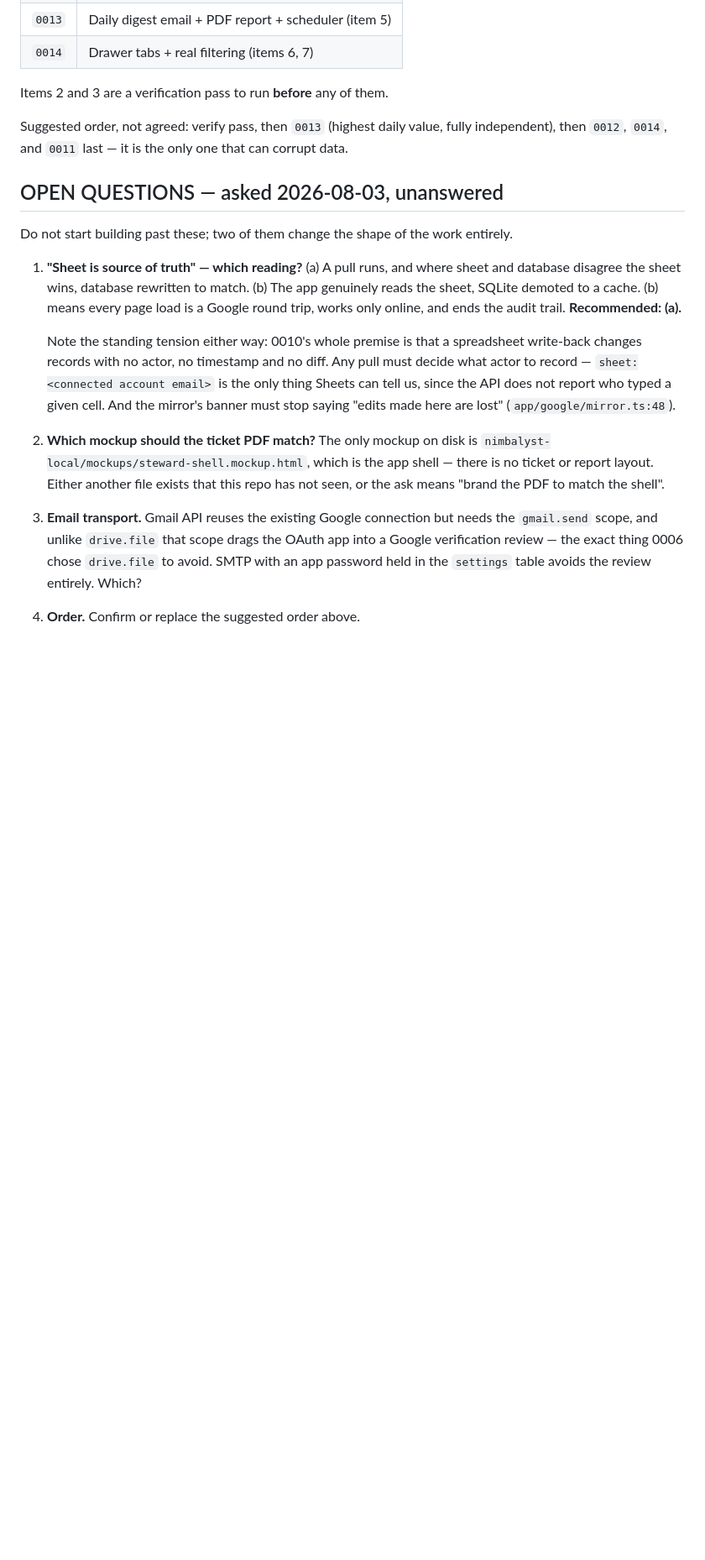
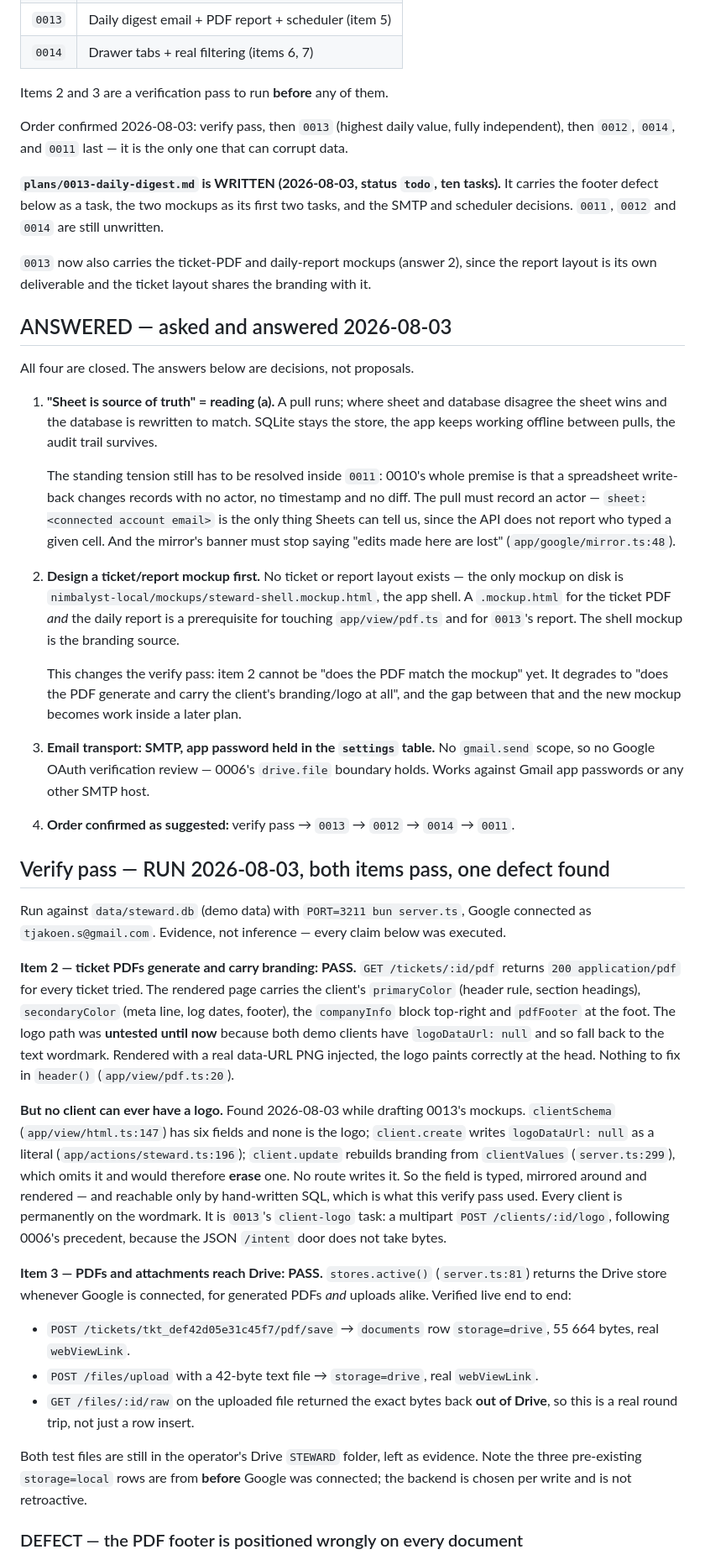
Before and after one commit to tjakoen/steward, a Markdown page: plans/BACKLOG.md, the part around one of its changes. Shown at 84% size. Drawn GitHub-style; blank space fills up the shorter version.

```diff
--- a/plans/BACKLOG.md
+++ b/plans/BACKLOG.md
@@ -60,33 +61,79 @@ The sheet inversion rewrites the write path, so it does not share a plan with an
 
 Items 2 and 3 are a verification pass to run **before** any of them.
 
-Suggested order, not agreed: verify pass, then `0013` (highest daily value, fully independent),
+Order confirmed 2026-08-03: verify pass, then `0013` (highest daily value, fully independent),
 then `0012`, `0014`, and `0011` last — it is the only one that can corrupt data.
 
-## OPEN QUESTIONS — asked 2026-08-03, unanswered
+**`plans/0013-daily-digest.md` is WRITTEN (2026-08-03, status `todo`, ten tasks).** It carries
+the footer defect below as a task, the two mockups as its first two tasks, and the SMTP and
+scheduler decisions. `0011`, `0012` and `0014` are still unwritten.
 
-Do not start building past these; two of them change the shape of the work entirely.
+`0013` now also carries the ticket-PDF and daily-report mockups (answer 2), since the report
+layout is its own deliverable and the ticket layout shares the branding with it.
 
-1. **"Sheet is source of truth" — which reading?**
-   (a) A pull runs, and where sheet and database disagree the sheet wins, database rewritten
-   to match. (b) The app genuinely reads the sheet, SQLite demoted to a cache.
-   (b) means every page load is a Google round trip, works only online, and ends the audit
-   trail. **Recommended: (a).**
+## ANSWERED — asked and answered 2026-08-03
 
-   Note the standing tension either way: 0010's whole premise is that a spreadsheet write-back
-   changes records with no actor, no timestamp and no diff. Any pull must decide what actor to
-   record — `sheet:<connected account email>` is the only thing Sheets can tell us, since the
-   API does not report who typed a given cell. And the mirror's banner must stop saying
-   "edits made here are lost" (`app/google/mirror.ts:48`).
+All four are closed. The answers below are decisions, not proposals.
 
-2. **Which mockup should the ticket PDF match?** The only mockup on disk is
-   `nimbalyst-local/mockups/steward-shell.mockup.html`, which is the app shell — there is no
-   ticket or report layout. Either another file exists that this repo has not seen, or the ask
-   means "brand the PDF to match the shell".
+1. **"Sheet is source of truth" = reading (a).** A pull runs; where sheet and database
+   disagree the sheet wins and the database is rewritten to match. SQLite stays the store,
+   the app keeps working offline between pulls, the audit trail survives.
 
-3. **Email transport.** Gmail API reuses the existing Google connection but needs the
-   `gmail.send` scope, and unlike `drive.file` that scope drags the OAuth app into a Google
-   verification review — the exact thing 0006 chose `drive.file` to avoid. SMTP with an app
-   password held in the `settings` table avoids the review entirely. Which?
+   The standing tension still has to be resolved inside `0011`: 0010's whole premise is that a
+   spreadsheet write-back changes records with no actor, no timestamp and no diff. The pull
+   must record an actor — `sheet:<connected account email>` is the only thing Sheets can tell
+   us, since the API does not report who typed a given cell. And the mirror's banner must stop
+   saying "edits made here are lost" (`app/google/mirror.ts:48`).
 
-4. **Order.** Confirm or replace the suggested order above.
+2. **Design a ticket/report mockup first.** No ticket or report layout exists — the only
+   mockup on disk is `nimbalyst-local/mockups/steward-shell.mockup.html`, the app shell. A
+   `.mockup.html` for the ticket PDF *and* the daily report is a prerequisite for touching
+   `app/view/pdf.ts` and for `0013`'s report. The shell mockup is the branding source.
+
+   This changes the verify pass: item 2 cannot be "does the PDF match the mockup" yet. It
+   degrades to "does the PDF generate and carry the client's branding/logo at all", and the
+   gap between that and the new mockup becomes work inside a later plan.
+
+3. **Email transport: SMTP, app password held in the `settings` table.** No `gmail.send`
+   scope, so no Google OAuth verification review — 0006's `drive.file` boundary holds. Works
+   against Gmail app passwords or any other SMTP host.
+
+4. **Order confirmed as suggested:** verify pass → `0013` → `0012` → `0014` → `0011`.
+
+## Verify pass — RUN 2026-08-03, both items pass, one defect found
+
+Run against `data/steward.db` (demo data) with `PORT=3211 bun server.ts`, Google connected as
+`tjakoen.s@gmail.com`. Evidence, not inference — every claim below was executed.
+
+**Item 2 — ticket PDFs generate and carry branding: PASS.**
+`GET /tickets/:id/pdf` returns `200 application/pdf` for every ticket tried. The rendered page
+carries the client's `primaryColor` (header rule, section headings), `secondaryColor` (meta
+line, log dates, footer), the `companyInfo` block top-right and `pdfFooter` at the foot.
+The logo path was **untested until now** because both demo clients have `logoDataUrl: null`
+and so fall back to the text wordmark. Rendered with a real data-URL PNG injected, the logo
+paints correctly at the head. Nothing to fix in `header()` (`app/view/pdf.ts:20`).
+
+**But no client can ever have a logo.** Found 2026-08-03 while drafting 0013's mockups.
+`clientSchema` (`app/view/html.ts:147`) has six fields and none is the logo; `client.create`
+writes `logoDataUrl: null` as a literal (`app/actions/steward.ts:196`); `client.update` rebuilds
+branding from `clientValues` (`server.ts:299`), which omits it and would therefore **erase** one.
+No route writes it. So the field is typed, mirrored around and rendered — and reachable only by
+hand-written SQL, which is what this verify pass used. Every client is permanently on the
+wordmark. It is `0013`'s `client-logo` task: a multipart `POST /clients/:id/logo`, following
+0006's precedent, because the JSON `/intent` door does not take bytes.
+
+**Item 3 — PDFs and attachments reach Drive: PASS.**
+`stores.active()` (`server.ts:81`) returns the Drive store whenever Google is connected, for
+generated PDFs *and* uploads alike. Verified live end to end:
+- `POST /tickets/tkt_def42d05e31c45f7/pdf/save` → `documents` row `storage=drive`, 55 664 bytes,
+  real `webViewLink`.
+- `POST /files/upload` with a 42-byte text file → `storage=drive`, real `webViewLink`.
+- `GET /files/:id/raw` on the uploaded file returned the exact bytes back **out of Drive**, so
+  this is a real round trip, not just a row insert.
+
+Both test files are still in the operator's Drive `STEWARD` folder, left as evidence.
+Note the three pre-existing `storage=local` rows are from **before** Google was connected;
+the backend is chosen per write and is not retroactive.
+
+### DEFECT — the PDF footer is positioned wrongly on every document
+
```
Also changed, not shown: other parts of plans/BACKLOG.md (+23 -2 lines), plans/0013-daily-digest.md (added, +313 -0 lines).
